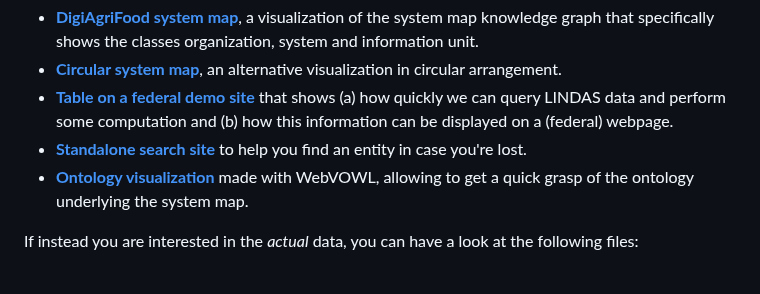
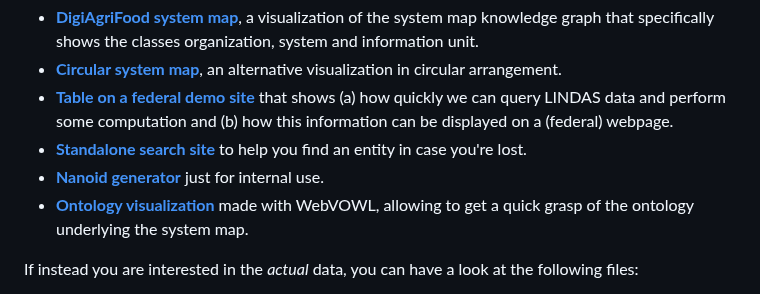
Before and after one commit to blw-ofag-ufag/system-map, a Markdown page: README.md, the part around the change. Rendered like a GitHub page.

Commit message:
Add link to nanoid generator

```diff
--- a/README.md
+++ b/README.md
@@ -6,6 +6,7 @@ This repository is set up to gather and visualize information about IT systems,
 - [**Circular system map**](https://blw-ofag-ufag.github.io/system-map/circle), an alternative visualization in circular arrangement.
 - [**Table on a federal demo site**](https://blw-ofag-ufag.github.io/system-map/table/) that shows (a) how quickly we can query LINDAS data and perform some computation and (b) how this information can be displayed on a (federal) webpage.
 - [**Standalone search site**](https://blw-ofag-ufag.github.io/system-map/search) to help you find an entity in case you're lost.
+- [**Nanoid generator**](https://blw-ofag-ufag.github.io/system-map/nanoid) just for internal use.
 - [**Ontology visualization**](https://service.tib.eu/webvowl/#iri=https://raw.githubusercontent.com/blw-ofag-ufag/system-map/refs/heads/main/rdf/ontology.ttl) made with WebVOWL, allowing to get a quick grasp of the ontology underlying the system map.
 
 If instead you are interested in the *actual* data, you can have a look at the following files:
```
